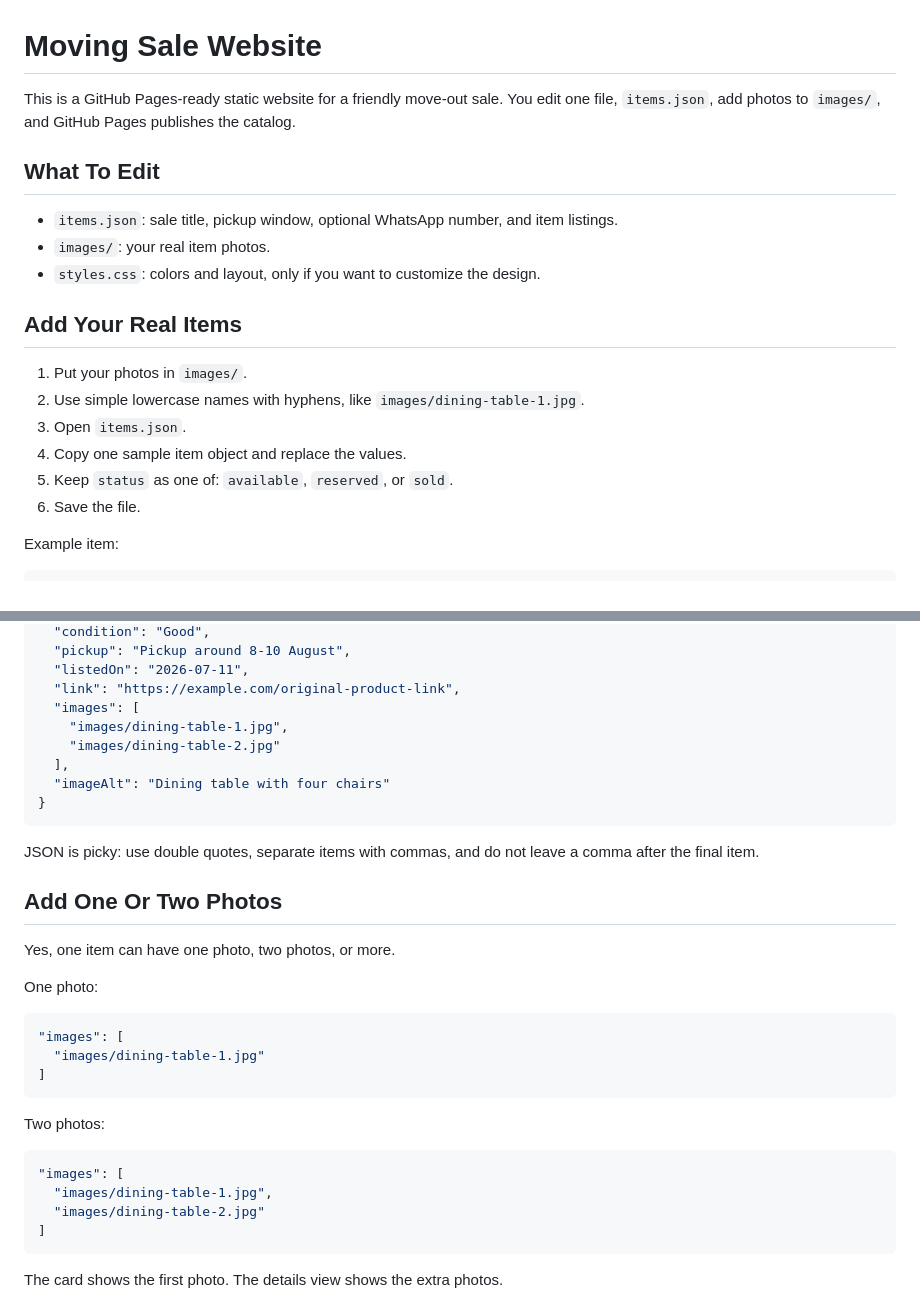
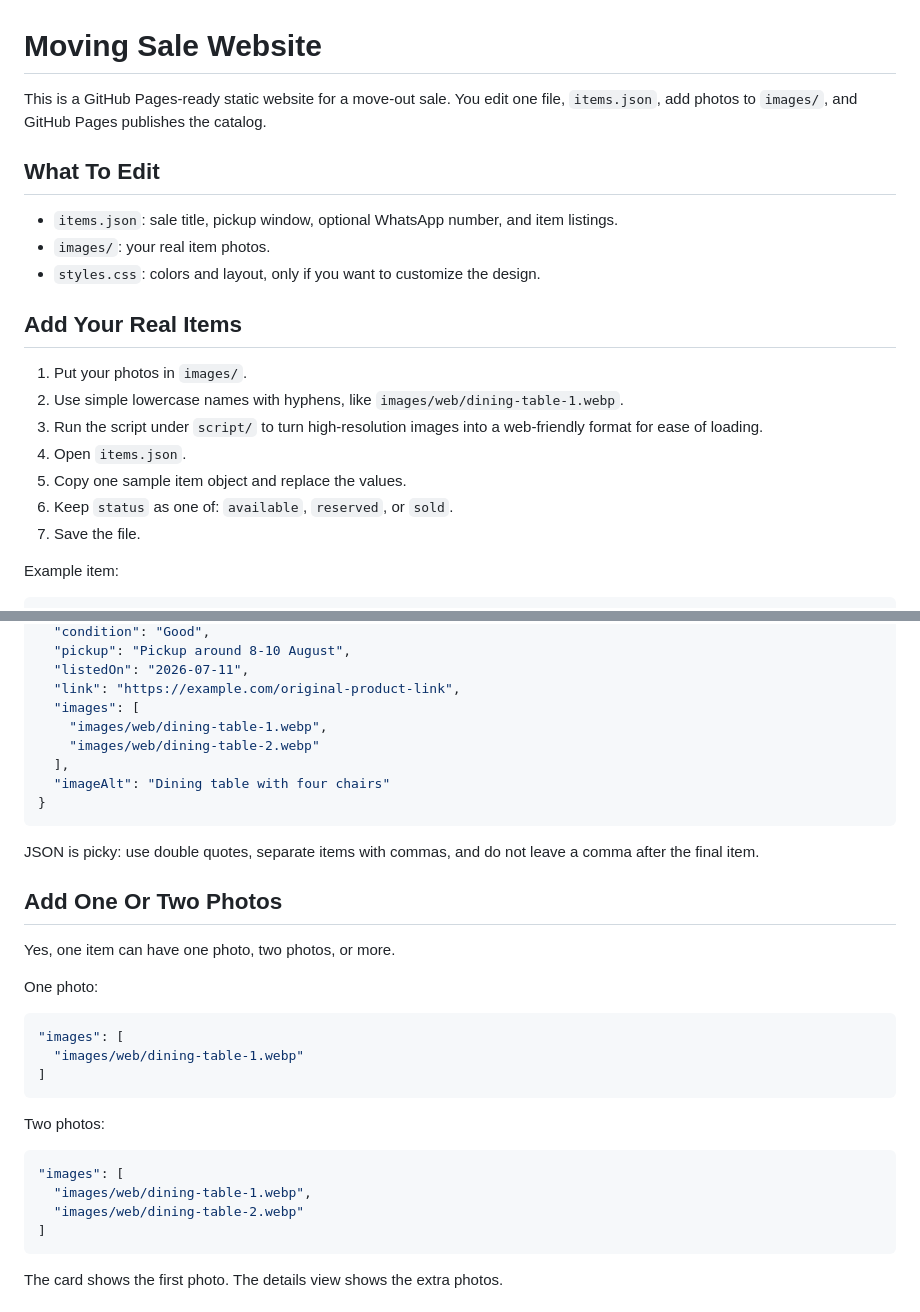
Before and after one commit to GayathriSatheesh/Move-Out-Sale, a Markdown page: README.md, 2 parts joined by grey strips. Rendered like a GitHub page.

Commit message:
Update README.md
added notes about using web compatible images

````diff
--- a/README.md
+++ b/README.md
@@ -1,6 +1,6 @@
 # Moving Sale Website
 
-This is a GitHub Pages-ready static website for a friendly move-out sale. You edit one file, `items.json`, add photos to `images/`, and GitHub Pages publishes the catalog.
+This is a GitHub Pages-ready static website for a move-out sale. You edit one file, `items.json`, add photos to `images/`, and GitHub Pages publishes the catalog.
 
 ## What To Edit
 
@@ -11,11 +11,12 @@ This is a GitHub Pages-ready static website for a friendly move-out sale. You ed
 ## Add Your Real Items
 
 1. Put your photos in `images/`.
-2. Use simple lowercase names with hyphens, like `images/dining-table-1.jpg`.
-3. Open `items.json`.
-4. Copy one sample item object and replace the values.
-5. Keep `status` as one of: `available`, `reserved`, or `sold`.
-6. Save the file.
+2. Use simple lowercase names with hyphens, like `images/web/dining-table-1.webp`.
+3. Run the script under `script/` to turn high-resolution images into a web-friendly format for ease of loading.
+4. Open `items.json`.
+5. Copy one sample item object and replace the values.
+6. Keep `status` as one of: `available`, `reserved`, or `sold`.
+7. Save the file.
 
 Example item:
 
@@ -35,8 +36,8 @@ Example item:
   "listedOn": "2026-07-11",
   "link": "https://example.com/original-product-link",
   "images": [
-    "images/dining-table-1.jpg",
-    "images/dining-table-2.jpg"
+    "images/web/dining-table-1.webp",
+    "images/web/dining-table-2.webp"
   ],
   "imageAlt": "Dining table with four chairs"
 }
@@ -52,7 +53,7 @@ One photo:
 
 ```json
 "images": [
-  "images/dining-table-1.jpg"
+  "images/web/dining-table-1.webp"
 ]
 ```
 
@@ -60,8 +61,8 @@ Two photos:
 
 ```json
 "images": [
-  "images/dining-table-1.jpg",
-  "images/dining-table-2.jpg"
+  "images/web/dining-table-1.webp",
+  "images/web/dining-table-2.webp"
 ]
 ```
 
````
